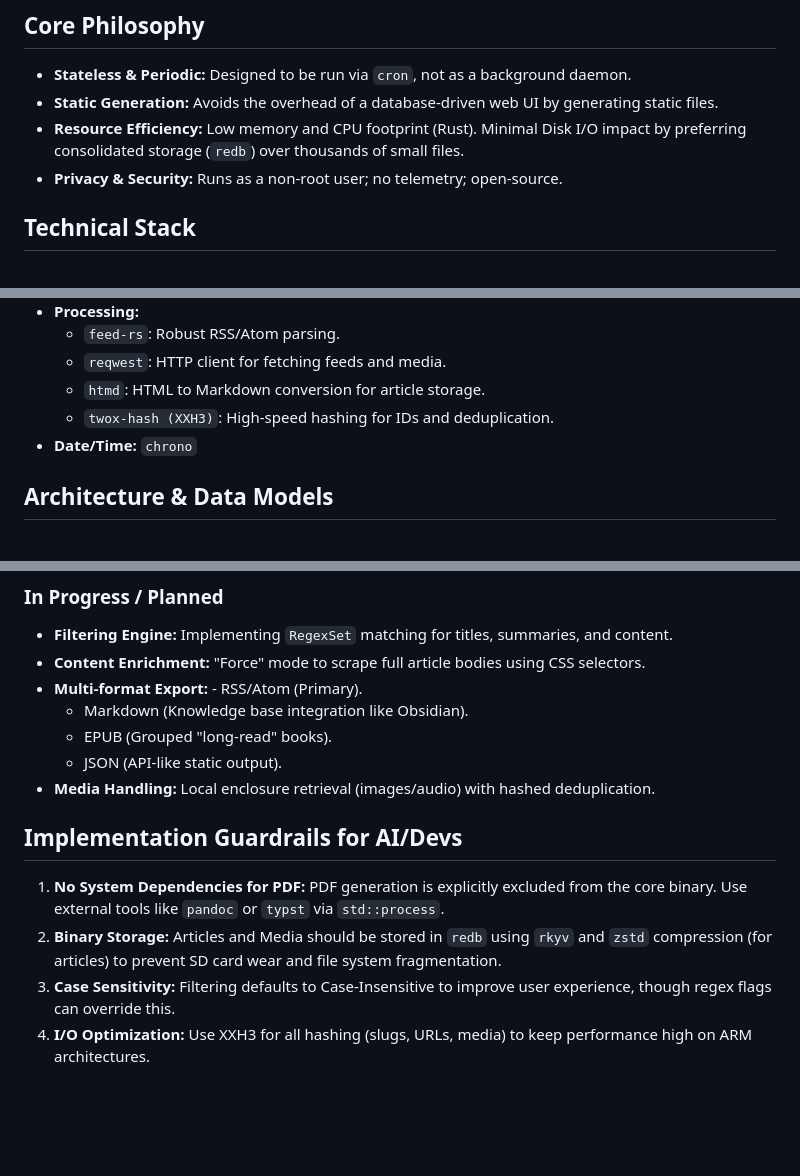
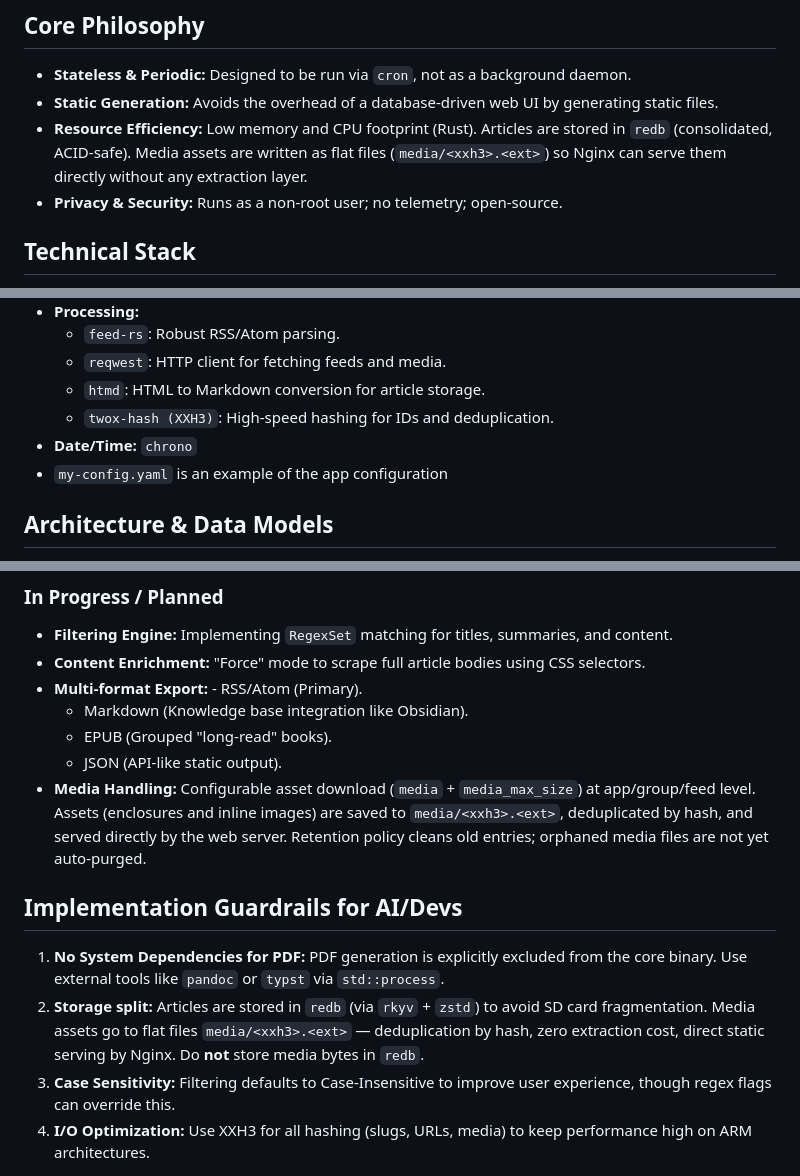
Before and after one commit to slundi/frust, a Markdown page: CLAUDE.md, 3 parts joined by grey strips. Drawn GitHub-style; blank space fills up the shorter version.

Commit message:
chore: core philosophy and guardrails updated: media goes to flat files, not redb.

```diff
--- a/CLAUDE.md
+++ b/CLAUDE.md
@@ -6,7 +6,7 @@
 ## Core Philosophy
 - **Stateless & Periodic:** Designed to be run via `cron`, not as a background daemon.
 - **Static Generation:** Avoids the overhead of a database-driven web UI by generating static files.
-- **Resource Efficiency:** Low memory and CPU footprint (Rust). Minimal Disk I/O impact by preferring consolidated storage (`redb`) over thousands of small files.
+- **Resource Efficiency:** Low memory and CPU footprint (Rust). Articles are stored in `redb` (consolidated, ACID-safe). Media assets are written as flat files (`media/<xxh3>.<ext>`) so Nginx can serve them directly without any extraction layer.
 - **Privacy & Security:** Runs as a non-root user; no telemetry; open-source.
 
 ## Technical Stack
@@ -22,6 +22,7 @@
     - `htmd`: HTML to Markdown conversion for article storage.
     - `twox-hash (XXH3)`: High-speed hashing for IDs and deduplication.
 - **Date/Time:** `chrono`
+- `my-config.yaml` is an example of the app configuration
 
 ## Architecture & Data Models
 - **App:** The root configuration (timeout, workers, retention, global filters).
@@ -44,11 +45,11 @@
     - Markdown (Knowledge base integration like Obsidian).
     - EPUB (Grouped "long-read" books).
     - JSON (API-like static output).
-- **Media Handling:** Local enclosure retrieval (images/audio) with hashed deduplication.
+- **Media Handling:** Configurable asset download (`media` + `media_max_size`) at app/group/feed level. Assets (enclosures and inline images) are saved to `media/<xxh3>.<ext>`, deduplicated by hash, and served directly by the web server. Retention policy cleans old entries; orphaned media files are not yet auto-purged.
 
 ## Implementation Guardrails for AI/Devs
 1. **No System Dependencies for PDF:** PDF generation is explicitly excluded from the core binary. Use external tools like `pandoc` or `typst` via `std::process`.
-2. **Binary Storage:** Articles and Media should be stored in `redb` using `rkyv` and `zstd` compression (for articles) to prevent SD card wear and file system fragmentation.
+2. **Storage split:** Articles are stored in `redb` (via `rkyv` + `zstd`) to avoid SD card fragmentation. Media assets go to flat files `media/<xxh3>.<ext>` — deduplication by hash, zero extraction cost, direct static serving by Nginx. Do **not** store media bytes in `redb`.
 3. **Case Sensitivity:** Filtering defaults to Case-Insensitive to improve user experience, though regex flags can override this.
 4. **I/O Optimization:** Use XXH3 for all hashing (slugs, URLs, media) to keep performance high on ARM architectures.
 
```
